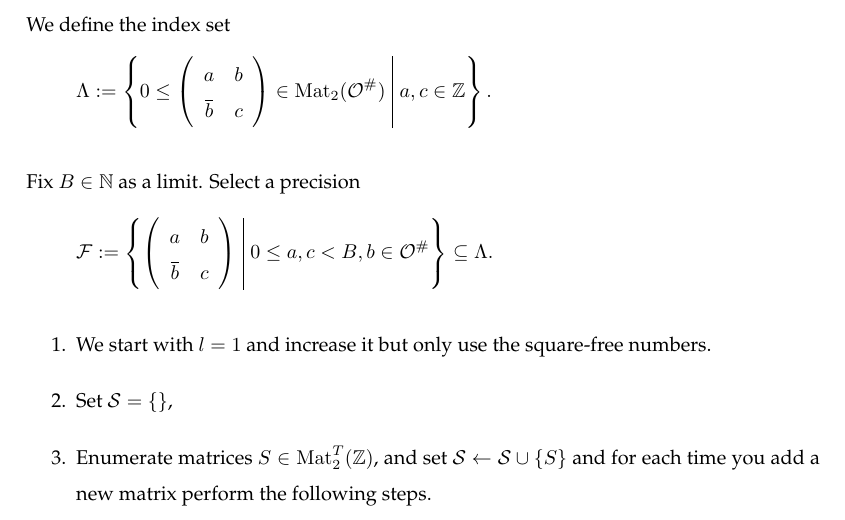
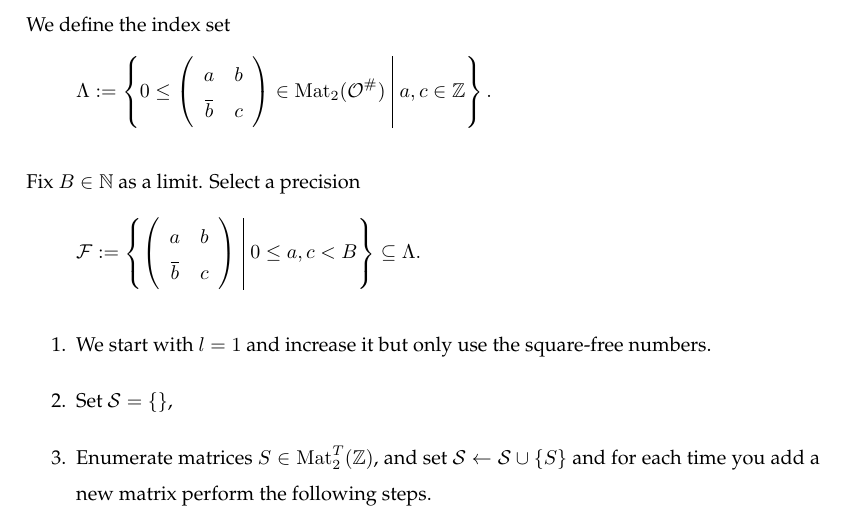
Before and after one commit to albertz/diplom-thesis-math, a LaTeX document (index.tex, which reads theory.tex): part of page 8 of 12, cut so that both start at the same text. Compiled offline with pdfLaTeX.

Commit message:
obsolete

```diff
--- a/theory.tex
+++ b/theory.tex
@@ -32,7 +32,7 @@ We define the index set
 \[ \Lambda := \Set{0 \le \SimpleMatrix{a}{b}{\overline b}{c} \in \M_2(\curlO^\#)}{a,c \in \Z } . \]
 
 Fix $B \in \N$ as a limit. Select a precision
-\[ \F := \Set{\SimpleMatrix{a}{b}{\overline b}{c}}{0 \le a , c < B, b \in \curlO^\#} \subseteq \Lambda . \]
+\[ \F := \Set{\SimpleMatrix{a}{b}{\overline b}{c}}{0 \le a , c < B} \subseteq \Lambda . \]
 % \Lambda sind die die Indizes der Fourier-Entwicklung einer Hermitischen Modulform.
 
 \begin{enumerate}
```
